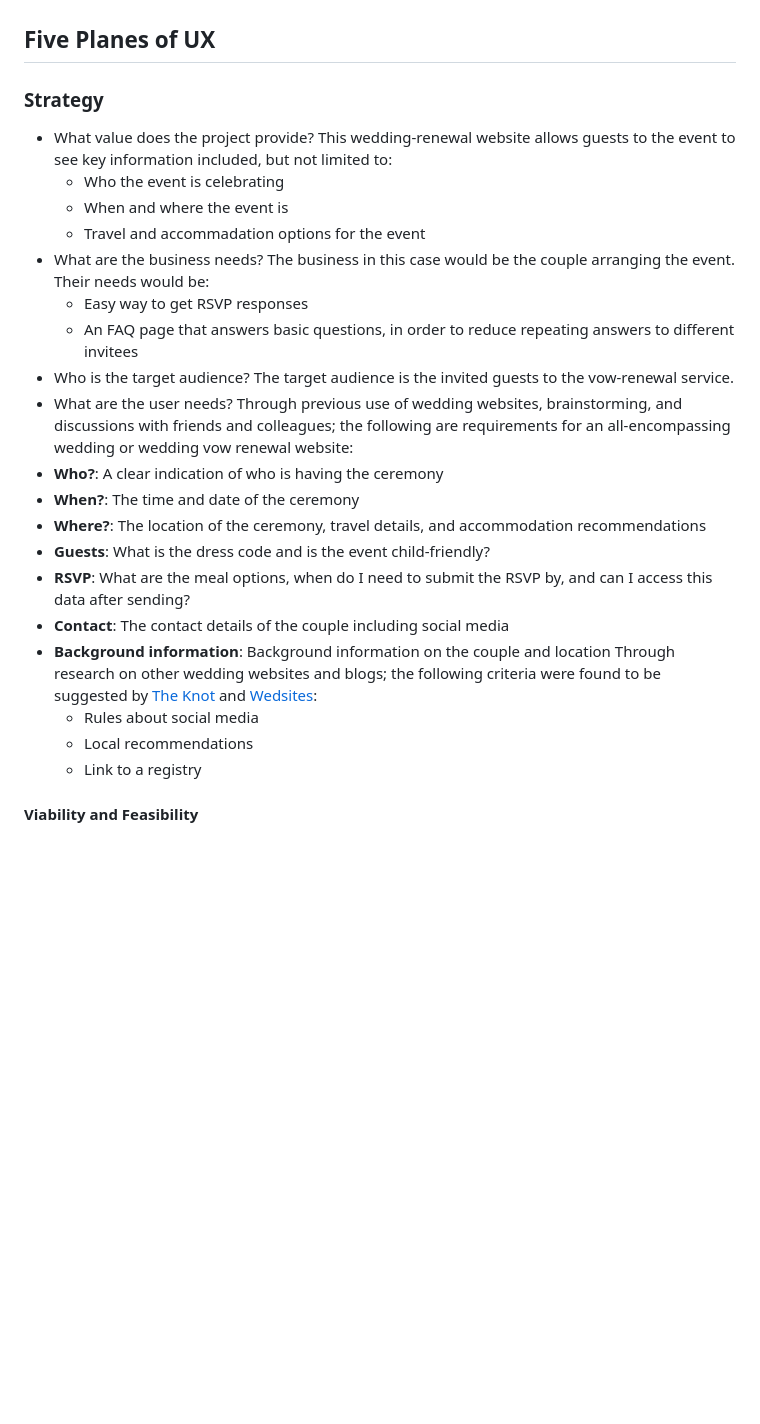
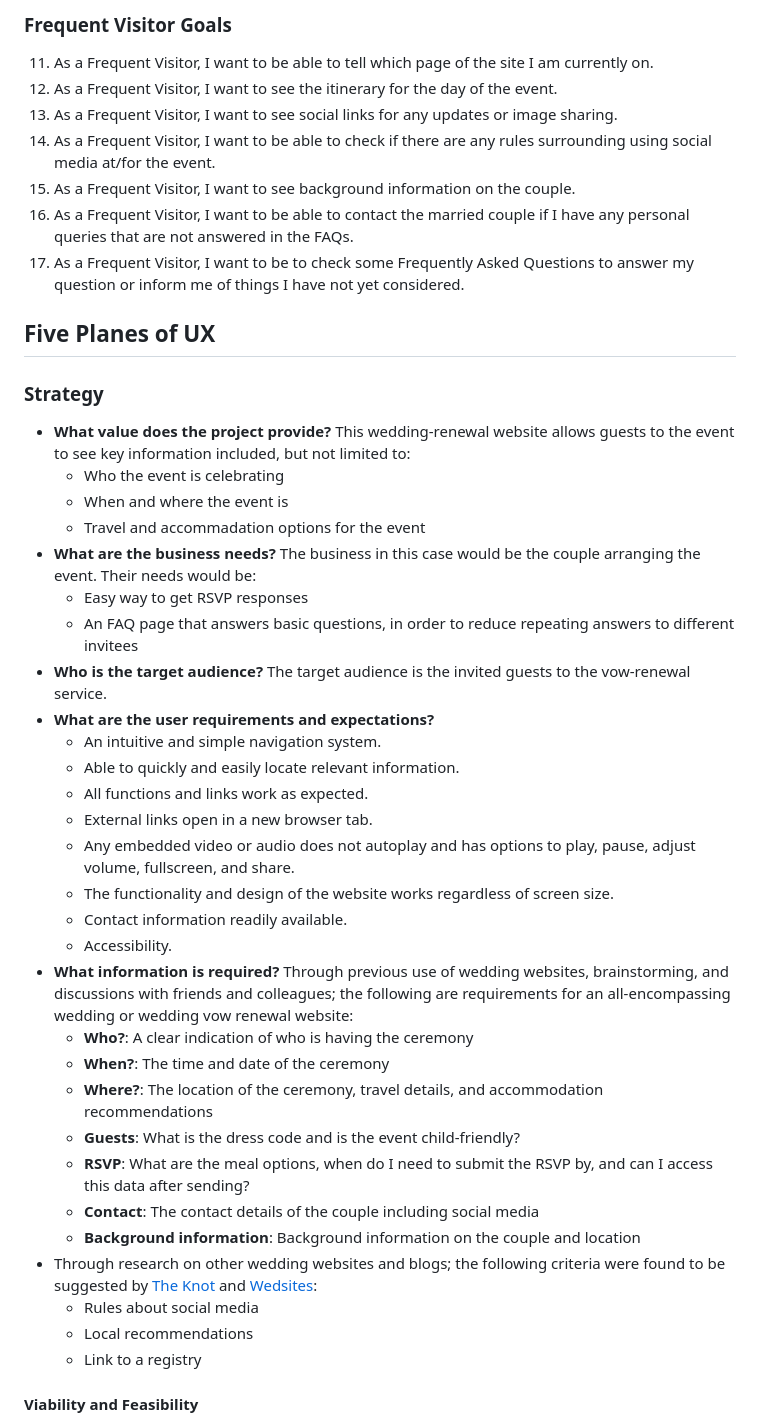
Before and after one commit to amfairley/adamiani, a Markdown page: README.md, the part around one of its changes. GitHub-like rendering; blank space fills up the shorter version.

```diff
--- a/README.md
+++ b/README.md
@@ -42,30 +70,43 @@ Adamiani is an informative wedding-vow renewal website with the aim of providing
+### Frequent Visitor Goals
+11. As a Frequent Visitor, I want to be able to tell which page of the site I am currently on.
+12. As a Frequent Visitor, I want to see the itinerary for the day of the event.
+13. As a Frequent Visitor, I want to see social links for any updates or image sharing.
+14. As a Frequent Visitor, I want to be able to check if there are any rules surrounding using social media at/for the event.
+15. As a Frequent Visitor, I want to see background information on the couple.
+16. As a Frequent Visitor, I want to be able to contact the married couple if I have any personal queries that are not answered in the FAQs.
+17. As a Frequent Visitor, I want to be to check some Frequently Asked Questions to answer my question or inform me of things I have not yet considered.
 
 ## Five Planes of UX <a name="five-planes-of-ux"></a>
-### Strategy
-- What value does the project provide?
-This wedding-renewal website allows guests to the event to see key information included, but not limited to:
+### Strategy <a name="strategy"></a>
+- **What value does the project provide?** This wedding-renewal website allows guests to the event to see key information included, but not limited to:
 	- Who the event is celebrating
 	- When and where the event is
 	- Travel and accommadation options for the event
-- What are the business needs?
-The business in this case would be the couple arranging the event. Their needs would be:
+- **What are the business needs?** The business in this case would be the couple arranging the event. Their needs would be:
 	- Easy way to get RSVP responses
 	- An FAQ page that answers basic questions, in order to reduce repeating answers to different invitees
-- Who is the target audience?
-The target audience is the invited guests to the vow-renewal service.
-- What are the user needs?
-Through previous use of wedding websites, brainstorming, and discussions with friends and colleagues; the following are requirements for an all-encompassing wedding or wedding vow renewal website:
-- **Who?**: A clear indication of who is having the ceremony
-- **When?**: The time and date of the ceremony
-- **Where?**: The location of the ceremony, travel details, and accommodation recommendations
-- **Guests**: What is the dress code and is the event child-friendly?
-- **RSVP**: What are the meal options, when do I need to submit the RSVP by, and can I access this data after sending?
-- **Contact**: The contact details of the couple including social media
-- **Background information**: Background information on the couple and location
-Through research on other wedding websites and blogs; the following criteria were found to be suggested by [The Knot](https://www.theknot.com/content/what-to-put-on-your-wedding-website) and [Wedsites](https://blog.wedsites.com/include-wedding-website/):
-    - Rules about social media
-    - Local recommendations
-    - Link to a registry
+- **Who is the target audience?** The target audience is the invited guests to the vow-renewal service.
+- **What are the user requirements and expectations?**
+	- An intuitive and simple navigation system.
+	- Able to quickly and easily locate relevant information.
+	- All functions and links work as expected.
+	- External links open in a new browser tab.
+	- Any embedded video or audio does not autoplay and has options to play, pause, adjust volume, fullscreen, and share.
+	- The functionality and design of the website works regardless of screen size.
+	- Contact information readily available.
+	- Accessibility.
+- **What information is required?** Through previous use of wedding websites, brainstorming, and discussions with friends and colleagues; the following are requirements for an all-encompassing wedding or wedding vow renewal website:
+	- **Who?**: A clear indication of who is having the ceremony
+	- **When?**: The time and date of the ceremony
+	- **Where?**: The location of the ceremony, travel details, and accommodation recommendations
+	- **Guests**: What is the dress code and is the event child-friendly?
+	- **RSVP**: What are the meal options, when do I need to submit the RSVP by, and can I access this data after sending?
+	- **Contact**: The contact details of the couple including social media
+	- **Background information**: Background information on the couple and location
+- Through research on other wedding websites and blogs; the following criteria were found to be suggested by [The Knot](https://www.theknot.com/content/what-to-put-on-your-wedding-website) and [Wedsites](https://blog.wedsites.com/include-wedding-website/):
+	- Rules about social media
+	- Local recommendations
+	- Link to a registry
 
 #### Viability and Feasibility
 Followed is an analysis of the above value and user and business needs:
```
Also changed, not shown: other parts of README.md (+50 -22 lines).
